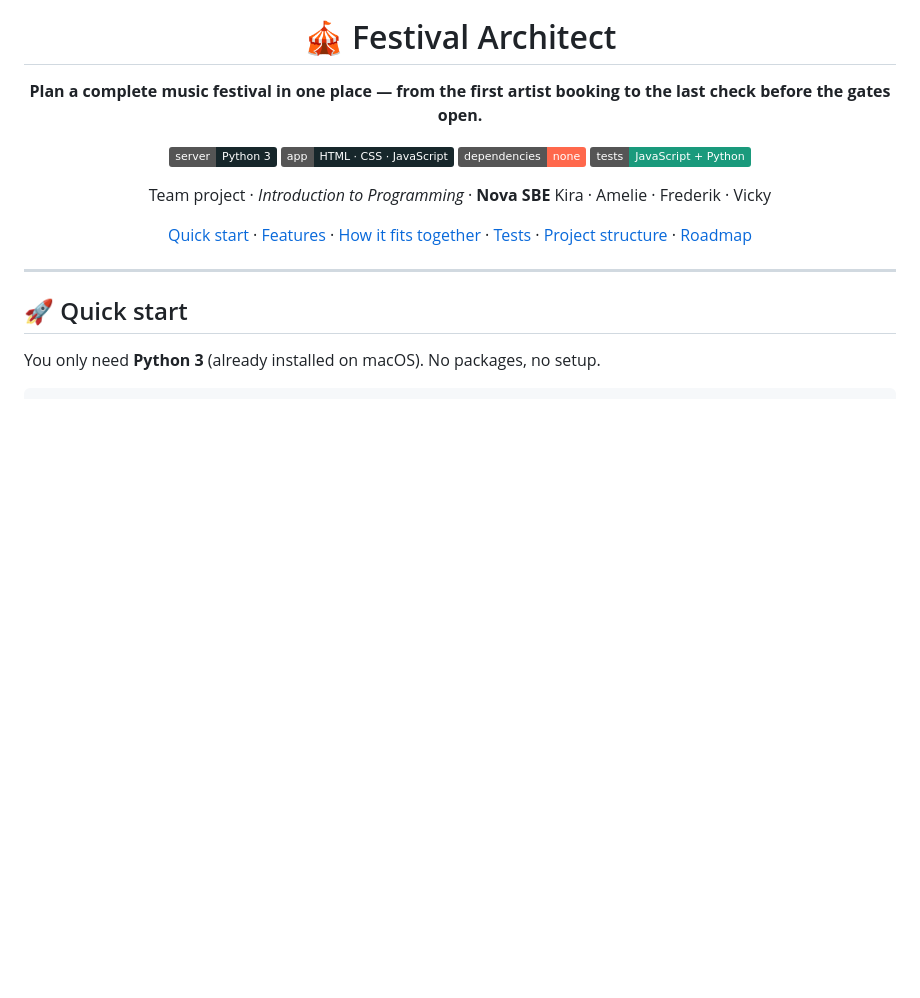
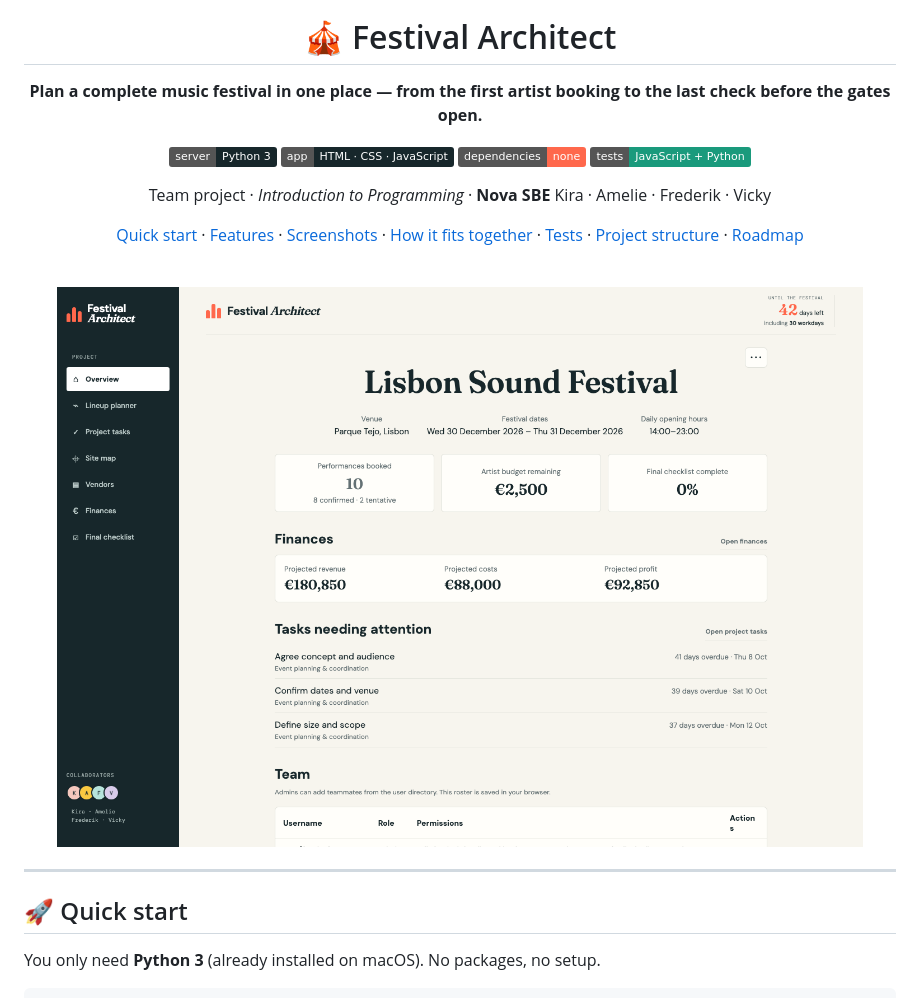
Before and after one commit to ameliepressl/Festival-Planner, a Markdown page: README.md, the part around one of its changes. GitHub-like rendering; pictures changed too: docs/screenshots/overview.png (added); badges without logos; blank space fills up the shorter version.

```diff
--- a/README.md
+++ b/README.md
@@ -13,7 +13,11 @@
 Team project · *Introduction to Programming* · **Nova SBE**
 Kira · Amelie · Frederik · Vicky
 
-[Quick start](#-quick-start) · [Features](#-features) · [How it fits together](#-how-it-fits-together) · [Tests](#-tests) · [Project structure](#-project-structure) · [Roadmap](feature-plans/roadmap.md)
+[Quick start](#-quick-start) · [Features](#-features) · [Screenshots](#-screenshots) · [How it fits together](#-how-it-fits-together) · [Tests](#-tests) · [Project structure](#-project-structure) · [Roadmap](feature-plans/roadmap.md)
+
+<br />
+
+<img src="docs/screenshots/overview.png" alt="Festival Architect overview page for the example Lisbon Sound Festival: performances booked, artist budget, projected finances and tasks needing attention" width="900" />
 
 </div>
 
```
Also changed, not shown: other parts of README.md (+11 -0 lines), docs/screenshots/finances.png (added), docs/screenshots/lineup.png (added), docs/screenshots/sitemap.png (added), docs/screenshots/vendors.png (added).
